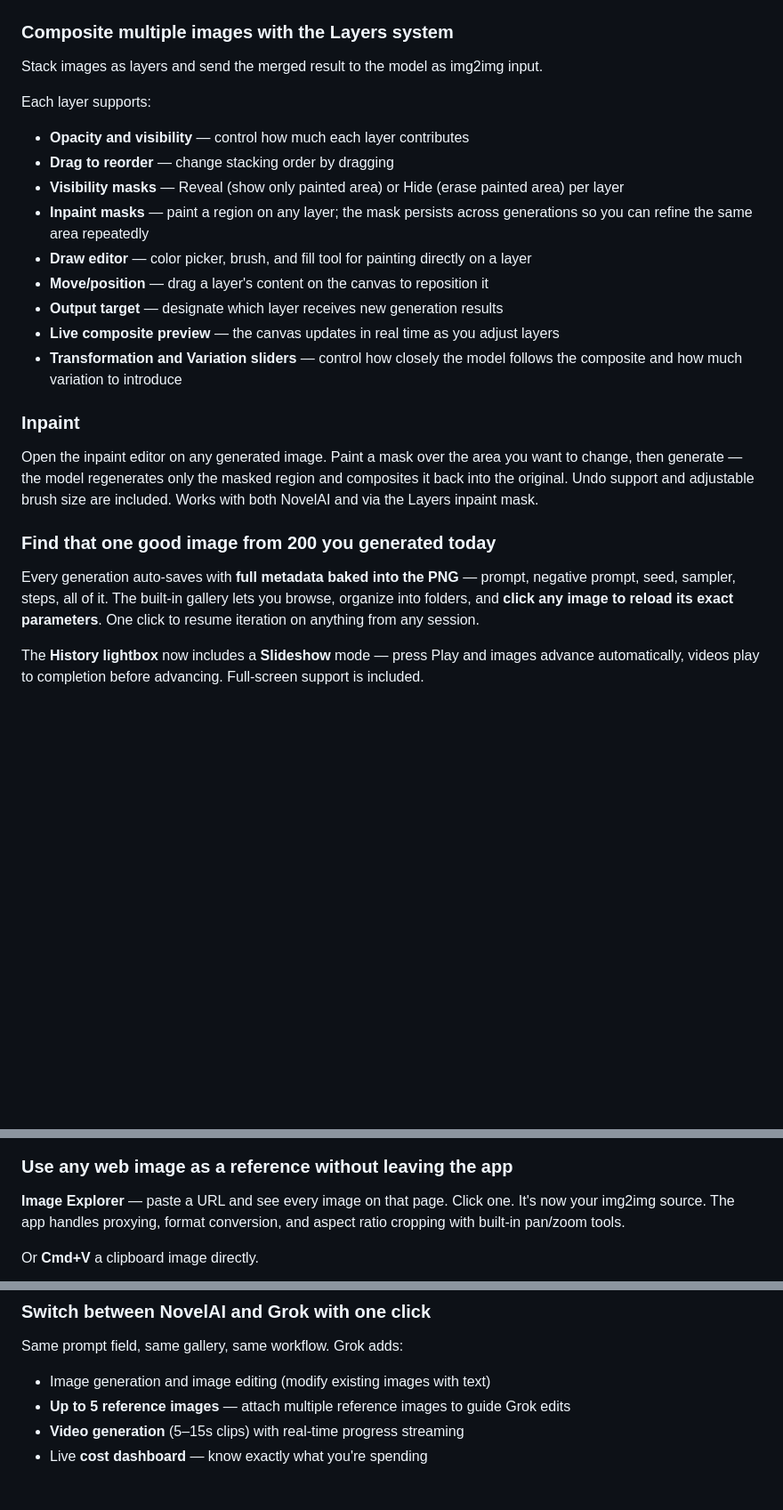
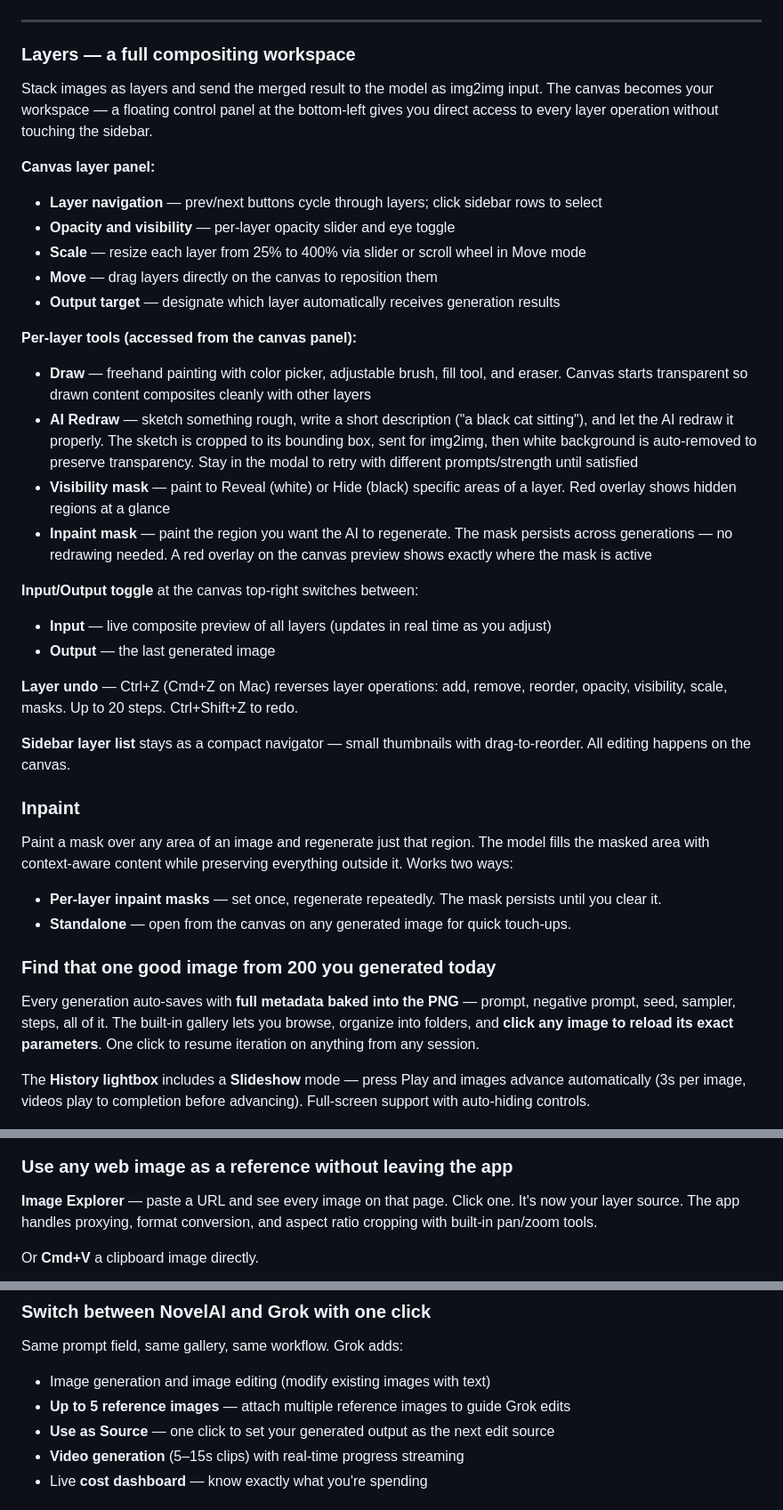
Before and after one commit to j129008/novelai, a Markdown page: README.md, 3 parts joined by grey strips. Shown at 89% size. GitHub-like rendering; blank space fills up the shorter version.

Commit message:
docs: rewrite README with complete feature documentation
Updated for NovelAI official site submission. Covers all features:
- Layers system (canvas panel, scale, move, masks, draw, AI Redraw)
- Input/Output toggle, layer undo, output target
- Inpaint (per-layer persistent masks + standalone)
- Prompt Focus Mode, Slideshow, Sidebar collapse
- Grok multi-image references + Use as Source
- Structured logging, 429 retry

Co-Authored-By: Claude Opus 4.6 (1M context) <noreply@anthropic.com>

```diff
--- a/README.md
+++ b/README.md
@@ -73,36 +73,50 @@ Here you get a **visual 2D canvas** — click where each character goes, write i
 
 ![Two character slots with individual prompt fields, interaction controls, and scene composition](docs/screenshots/multi-character.png)
 
-### Composite multiple images with the Layers system
+---
 
-Stack images as layers and send the merged result to the model as img2img input.
+### Layers — a full compositing workspace
 
-Each layer supports:
-- **Opacity and visibility** — control how much each layer contributes
-- **Drag to reorder** — change stacking order by dragging
-- **Visibility masks** — Reveal (show only painted area) or Hide (erase painted area) per layer
-- **Inpaint masks** — paint a region on any layer; the mask persists across generations so you can refine the same area repeatedly
-- **Draw editor** — color picker, brush, and fill tool for painting directly on a layer
-- **Move/position** — drag a layer's content on the canvas to reposition it
-- **Output target** — designate which layer receives new generation results
-- **Live composite preview** — the canvas updates in real time as you adjust layers
-- **Transformation and Variation sliders** — control how closely the model follows the composite and how much variation to introduce
+Stack images as layers and send the merged result to the model as img2img input. The canvas becomes your workspace — a floating control panel at the bottom-left gives you direct access to every layer operation without touching the sidebar.
+
+**Canvas layer panel:**
+- **Layer navigation** — prev/next buttons cycle through layers; click sidebar rows to select
+- **Opacity and visibility** — per-layer opacity slider and eye toggle
+- **Scale** — resize each layer from 25% to 400% via slider or scroll wheel in Move mode
+- **Move** — drag layers directly on the canvas to reposition them
+- **Output target** — designate which layer automatically receives generation results
+
+**Per-layer tools (accessed from the canvas panel):**
+- **Draw** — freehand painting with color picker, adjustable brush, fill tool, and eraser. Canvas starts transparent so drawn content composites cleanly with other layers
+- **AI Redraw** — sketch something rough, write a short description ("a black cat sitting"), and let the AI redraw it properly. The sketch is cropped to its bounding box, sent for img2img, then white background is auto-removed to preserve transparency. Stay in the modal to retry with different prompts/strength until satisfied
+- **Visibility mask** — paint to Reveal (white) or Hide (black) specific areas of a layer. Red overlay shows hidden regions at a glance
+- **Inpaint mask** — paint the region you want the AI to regenerate. The mask persists across generations — no redrawing needed. A red overlay on the canvas preview shows exactly where the mask is active
+
+**Input/Output toggle** at the canvas top-right switches between:
+- **Input** — live composite preview of all layers (updates in real time as you adjust)
+- **Output** — the last generated image
+
+**Layer undo** — Ctrl+Z (Cmd+Z on Mac) reverses layer operations: add, remove, reorder, opacity, visibility, scale, masks. Up to 20 steps. Ctrl+Shift+Z to redo.
+
+**Sidebar layer list** stays as a compact navigator — small thumbnails with drag-to-reorder. All editing happens on the canvas.
 
 ### Inpaint
 
-Open the inpaint editor on any generated image. Paint a mask over the area you want to change, then generate — the model regenerates only the masked region and composites it back into the original. Undo support and adjustable brush size are included. Works with both NovelAI and via the Layers inpaint mask.
+Paint a mask over any area of an image and regenerate just that region. The model fills the masked area with context-aware content while preserving everything outside it. Works two ways:
+- **Per-layer inpaint masks** — set once, regenerate repeatedly. The mask persists until you clear it.
+- **Standalone** — open from the canvas on any generated image for quick touch-ups.
 
 ### Find that one good image from 200 you generated today
 
 Every generation auto-saves with **full metadata baked into the PNG** — prompt, negative prompt, seed, sampler, steps, all of it. The built-in gallery lets you browse, organize into folders, and **click any image to reload its exact parameters**. One click to resume iteration on anything from any session.
 
-The **History lightbox** now includes a **Slideshow** mode — press Play and images advance automatically, videos play to completion before advancing. Full-screen support is included.
+The **History lightbox** includes a **Slideshow** mode — press Play and images advance automatically (3s per image, videos play to completion before advancing). Full-screen support with auto-hiding controls.
 
 ![Gallery view with search bar, type filters (All/Image/Video/NovelAI/Grok), and folder navigation](docs/screenshots/gallery.png)
 
 ### Use any web image as a reference without leaving the app
 
-**Image Explorer** — paste a URL and see every image on that page. Click one. It's now your img2img source. The app handles proxying, format conversion, and aspect ratio cropping with built-in pan/zoom tools.
+**Image Explorer** — paste a URL and see every image on that page. Click one. It's now your layer source. The app handles proxying, format conversion, and aspect ratio cropping with built-in pan/zoom tools.
 
 Or **Cmd+V** a clipboard image directly.
 
@@ -113,6 +127,7 @@ Or **Cmd+V** a clipboard image directly.
 Same prompt field, same gallery, same workflow. Grok adds:
 - Image generation and image editing (modify existing images with text)
 - **Up to 5 reference images** — attach multiple reference images to guide Grok edits
+- **Use as Source** — one click to set your generated output as the next edit source
 - **Video generation** (5–15s clips) with real-time progress streaming
 - Live **cost dashboard** — know exactly what you're spending
 
```
Also changed, not shown: other parts of README.md (+8 -4 lines).
